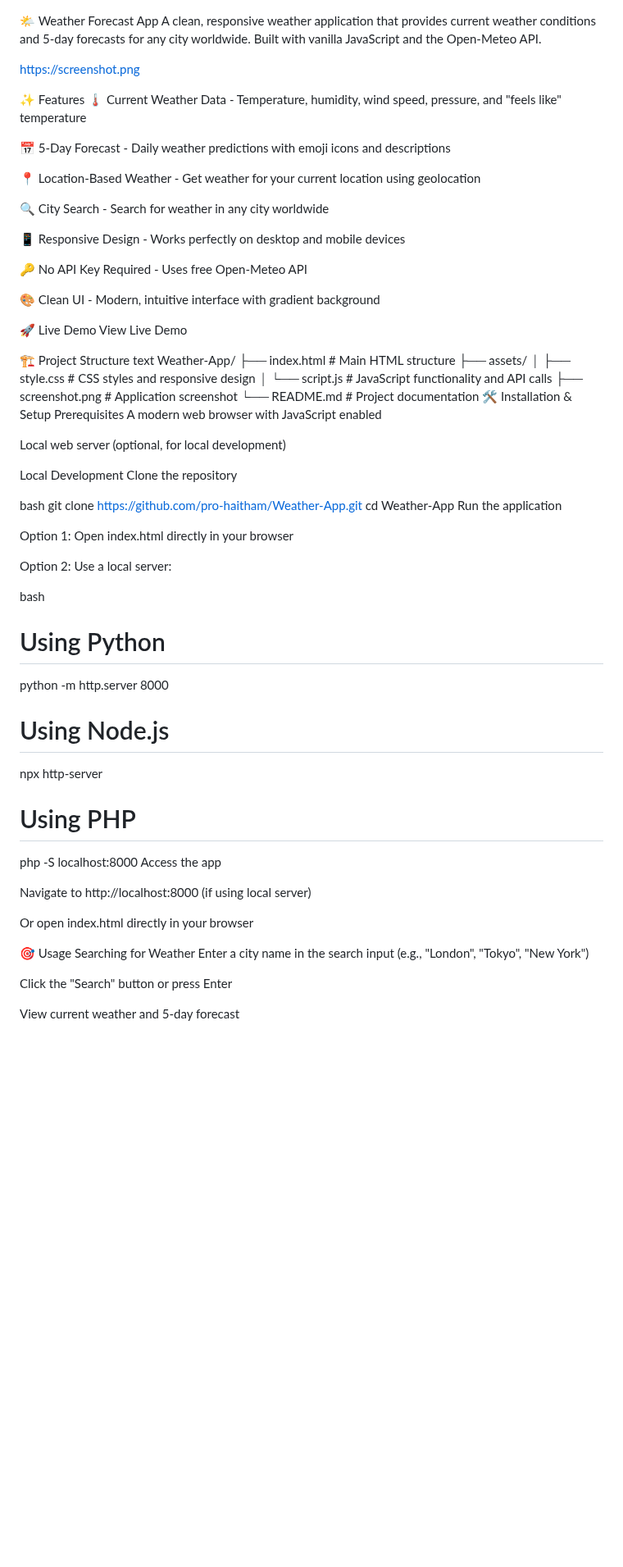
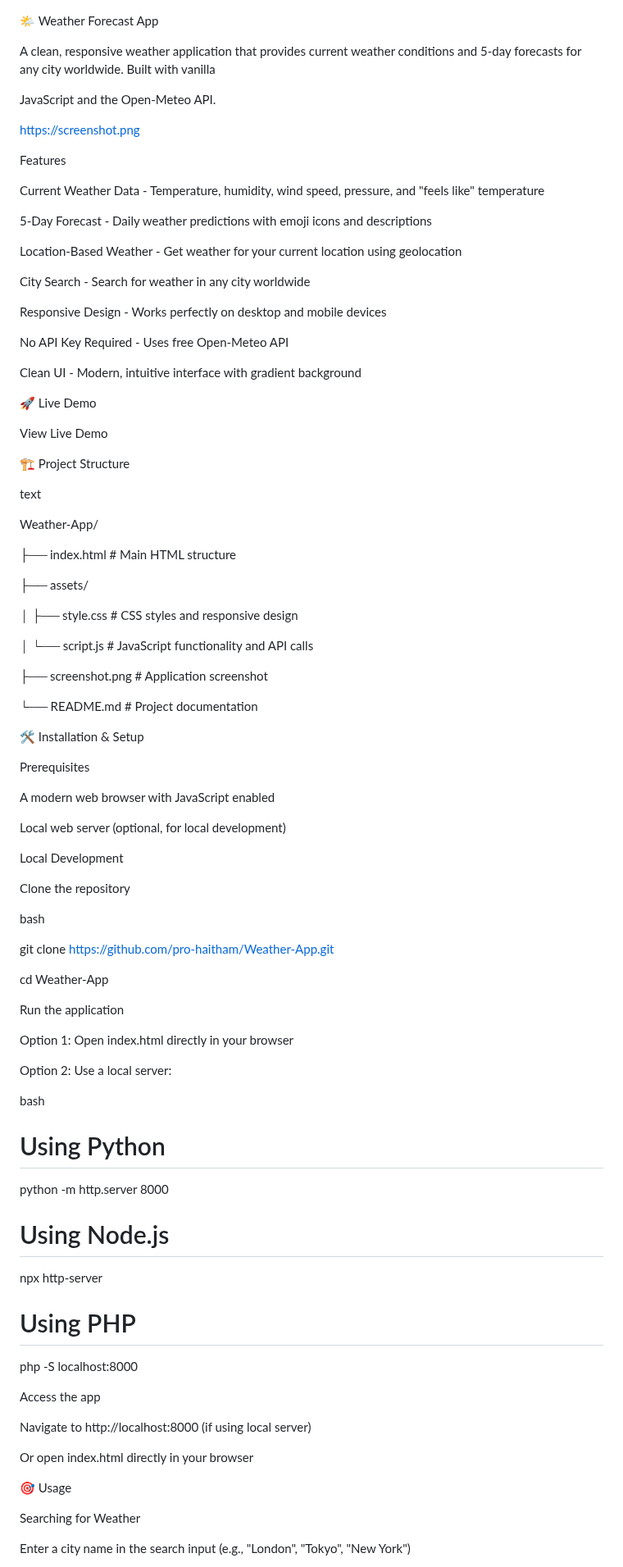
Before and after one commit to pro-haitham/Weather-App, a Markdown page: README.md, the part around one of its changes. Shown at 82% size. GitHub-like rendering; blank space fills up the shorter version.

Commit message:
Refactor README for better structure and readability
Updated README to improve formatting and clarity.

```diff
--- a/README.md
+++ b/README.md
@@ -1,62 +1,91 @@
 🌤️ Weather Forecast App
-A clean, responsive weather application that provides current weather conditions and 5-day forecasts for any city worldwide. Built with vanilla JavaScript and the Open-Meteo API.
+
+A clean, responsive weather application that provides current weather conditions and 5-day forecasts for any city worldwide. Built with vanilla
+
+JavaScript and the Open-Meteo API.
 
 https://screenshot.png
 
-✨ Features
-🌡️ Current Weather Data - Temperature, humidity, wind speed, pressure, and "feels like" temperature
+ Features
 
-📅 5-Day Forecast - Daily weather predictions with emoji icons and descriptions
+ Current Weather Data - Temperature, humidity, wind speed, pressure, and "feels like" temperature
 
-📍 Location-Based Weather - Get weather for your current location using geolocation
+ 5-Day Forecast - Daily weather predictions with emoji icons and descriptions
 
-🔍 City Search - Search for weather in any city worldwide
+ Location-Based Weather - Get weather for your current location using geolocation
 
-📱 Responsive Design - Works perfectly on desktop and mobile devices
+ City Search - Search for weather in any city worldwide
 
-🔑 No API Key Required - Uses free Open-Meteo API
+ Responsive Design - Works perfectly on desktop and mobile devices
 
-🎨 Clean UI - Modern, intuitive interface with gradient background
+ No API Key Required - Uses free Open-Meteo API
+
+ Clean UI - Modern, intuitive interface with gradient background
 
 🚀 Live Demo
+
 View Live Demo
 
 🏗️ Project Structure
+
 text
+
 Weather-App/
+
 ├── index.html          # Main HTML structure
+
 ├── assets/
+
 │   ├── style.css       # CSS styles and responsive design
+
 │   └── script.js       # JavaScript functionality and API calls
+
 ├── screenshot.png      # Application screenshot
+
 └── README.md          # Project documentation
+
 🛠️ Installation & Setup
+
 Prerequisites
+
 A modern web browser with JavaScript enabled
+
 
 Local web server (optional, for local development)
 
+
 Local Development
+
 Clone the repository
 
 bash
+
+
 git clone https://github.com/pro-haitham/Weather-App.git
+
 cd Weather-App
+
 Run the application
+
 
 Option 1: Open index.html directly in your browser
 
 Option 2: Use a local server:
 
 bash
+
 # Using Python
+
 python -m http.server 8000
 
 # Using Node.js
+
 npx http-server
 
 # Using PHP
+
 php -S localhost:8000
+
 Access the app
 
 Navigate to http://localhost:8000 (if using local server)
@@ -64,4 +93,5 @@ Navigate to http://localhost:8000 (if using local server)
 Or open index.html directly in your browser
 
 🎯 Usage
+
 Searching for Weather
```
Also changed, not shown: other parts of README.md (+42 -0 lines).
